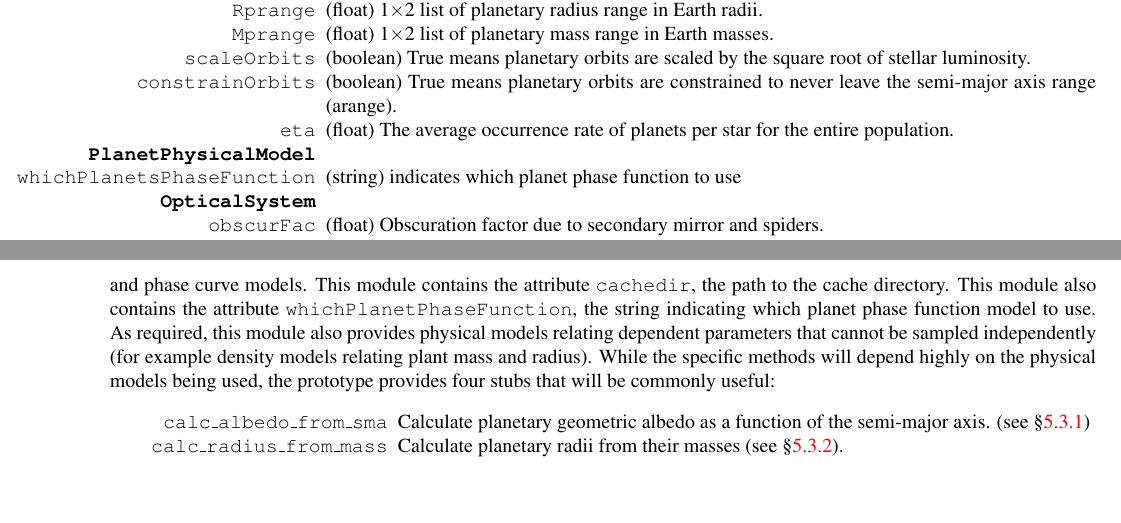
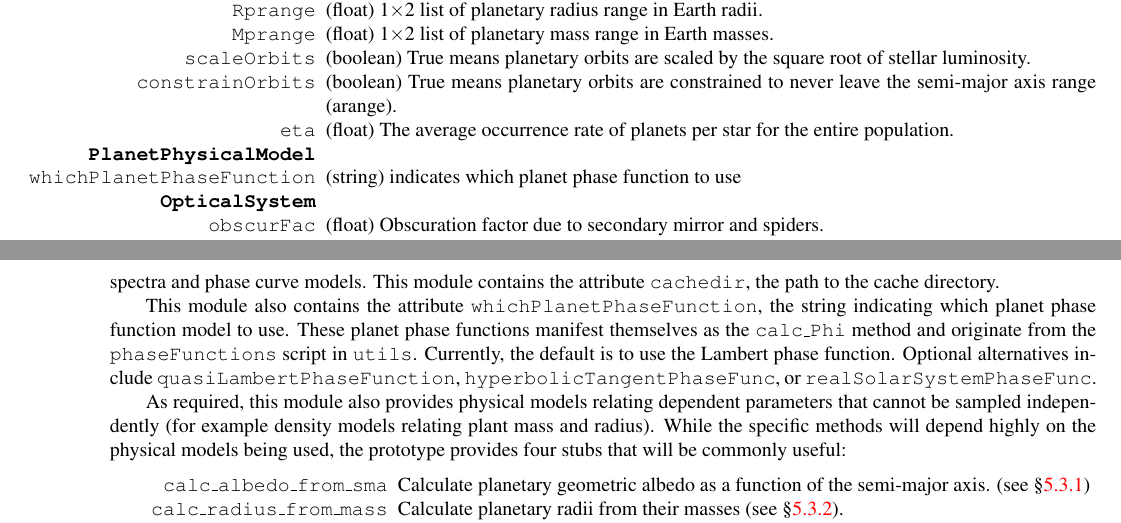
Before and after one commit to dsavransky/EXOSIMS-ICD, a LaTeX document (icd.tex): two parts of pages 13 and 20 of 70, joined at a grey line, cut so that both start at the same text, the shorter picture padded with empty space. Compiled offline with pdfLaTeX.

Commit message:
syncing changes from overleaf

```diff
--- a/icd.tex
+++ b/icd.tex
@@ -525,7 +525,7 @@ These parameters apply to all simulations. These parameters define the scope of
 \item[eta] (float) The average occurrence rate of planets per star for the entire population.
 
 \item[\textbf{PlanetPhysicalModel}]
-\item[whichPlanetsPhaseFunction] (string) indicates which planet phase function to use
+\item[whichPlanetPhaseFunction] (string) indicates which planet phase function to use
 
 \item[\textbf{OpticalSystem}]
 \item[obscurFac] (float) Obscuration factor due to secondary mirror and spiders.
@@ -768,7 +768,11 @@ The methods are:
 % PLANET PHYSICAL MODEL
 
 \subsection{Planet Physical Model} \label{sec:planetphysicalmodel}
-The Planet Physical Model module contains models of the light emitted or reflected by planets in the wavelength bands under investigation by the current mission simulation.  It takes as inputs the physical quantities sampled from the distributions in the Planet Population module and generates synthetic spectra (or band photometry, as appropriate).  The specific implementation of this module can vary greatly, and can be based on any of the many available planetary geometric albedo, spectra and phase curve models.  This module contains the attribute \texttt{cachedir}, the path to the cache directory. This module also contains the attribute \texttt{whichPlanetPhaseFunction}, the string indicating which planet phase function model to use. As required, this module also provides physical models relating dependent parameters that cannot be sampled independently (for example density models relating plant mass and radius).  While the specific methods will depend highly on the physical models being used, the prototype provides four stubs that will be commonly useful:
+The Planet Physical Model module contains models of the light emitted or reflected by planets in the wavelength bands under investigation by the current mission simulation.  It takes as inputs the physical quantities sampled from the distributions in the Planet Population module and generates synthetic spectra (or band photometry, as appropriate).  The specific implementation of this module can vary greatly, and can be based on any of the many available planetary geometric albedo, spectra and phase curve models.  This module contains the attribute \texttt{cachedir}, the path to the cache directory.
+
+This module also contains the attribute \texttt{whichPlanetPhaseFunction}, the string indicating which planet phase function model to use. These planet phase functions manifest themselves as the \texttt{calc\_Phi} method and originate from the \texttt{phaseFunctions} script in \texttt{utils}. Currently, the default is to use the Lambert phase function. Optional alternatives include \texttt{quasiLambertPhaseFunction}, \texttt{hyperbolicTangentPhaseFunc}, or \texttt{realSolarSystemPhaseFunc}.
+
+As required, this module also provides physical models relating dependent parameters that cannot be sampled independently (for example density models relating plant mass and radius).  While the specific methods will depend highly on the physical models being used, the prototype provides four stubs that will be commonly useful:
 \begin{itemize}[leftmargin=2in,font={\ttfamily}]
     \item[\texttt calc\_albedo\_from\_sma] Calculate planetary geometric albedo as a function of the semi-major axis. (see \S\ref{sec:calcalbedofromsmatask})
     \item[\texttt calc\_radius\_from\_mass] Calculate planetary radii from their masses (see \S\ref{sec:calcradiusfrommasstask}).
```
